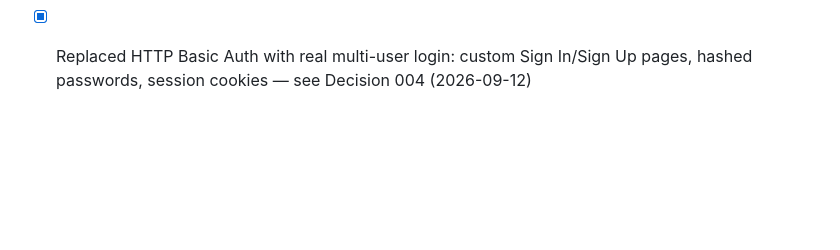
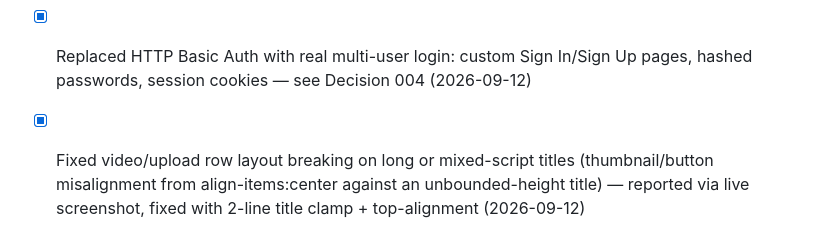
Before and after one commit to SOHAIL62786/mediaflow-app, a Markdown page: TODO.md, the part around the change. Rendered like a GitHub page; blank space fills up the shorter version.

```diff
--- a/TODO.md
+++ b/TODO.md
@@ -86,3 +86,7 @@
 - [x] Replaced HTTP Basic Auth with real multi-user login: custom Sign
       In/Sign Up pages, hashed passwords, session cookies — see
       Decision 004 (2026-09-12)
+- [x] Fixed video/upload row layout breaking on long or mixed-script
+      titles (thumbnail/button misalignment from align-items:center
+      against an unbounded-height title) — reported via live screenshot,
+      fixed with 2-line title clamp + top-alignment (2026-09-12)
```
Also changed, not shown: CHANGELOG.md (+29 -0 lines), SESSION_HANDOFF.md (+36 -10 lines).
